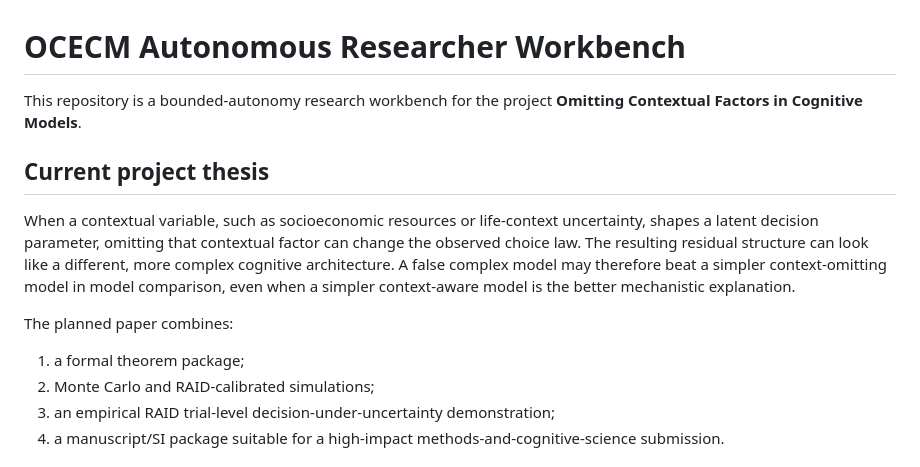
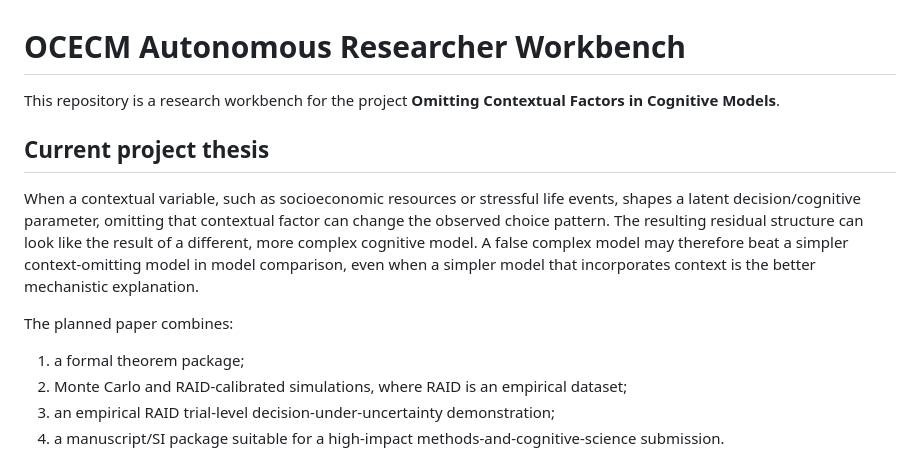
Before and after one commit to blam3/Omitting-Context-in-Cognition, a Markdown page: README.md, the part around the change. Drawn GitHub-style.

Commit message:
Update README for improved clarity and detail
Refine language for clarity and specificity in the README.

```diff
--- a/README.md
+++ b/README.md
@@ -1,15 +1,15 @@
 # OCECM Autonomous Researcher Workbench
 
-This repository is a bounded-autonomy research workbench for the project **Omitting Contextual Factors in Cognitive Models**.
+This repository is a research workbench for the project **Omitting Contextual Factors in Cognitive Models**.
 
 ## Current project thesis
 
-When a contextual variable, such as socioeconomic resources or life-context uncertainty, shapes a latent decision parameter, omitting that contextual factor can change the observed choice law. The resulting residual structure can look like a different, more complex cognitive architecture. A false complex model may therefore beat a simpler context-omitting model in model comparison, even when a simpler context-aware model is the better mechanistic explanation.
+When a contextual variable, such as socioeconomic resources or stressful life events, shapes a latent decision/cognitive parameter, omitting that contextual factor can change the observed choice pattern. The resulting residual structure can look like the result of a different, more complex cognitive model. A false complex model may therefore beat a simpler context-omitting model in model comparison, even when a simpler model that incorporates context is the better mechanistic explanation.
 
 The planned paper combines:
 
 1. a formal theorem package;
-2. Monte Carlo and RAID-calibrated simulations;
+2. Monte Carlo and RAID-calibrated simulations, where RAID is an empirical dataset;
 3. an empirical RAID trial-level decision-under-uncertainty demonstration;
 4. a manuscript/SI package suitable for a high-impact methods-and-cognitive-science submission.
 
```
